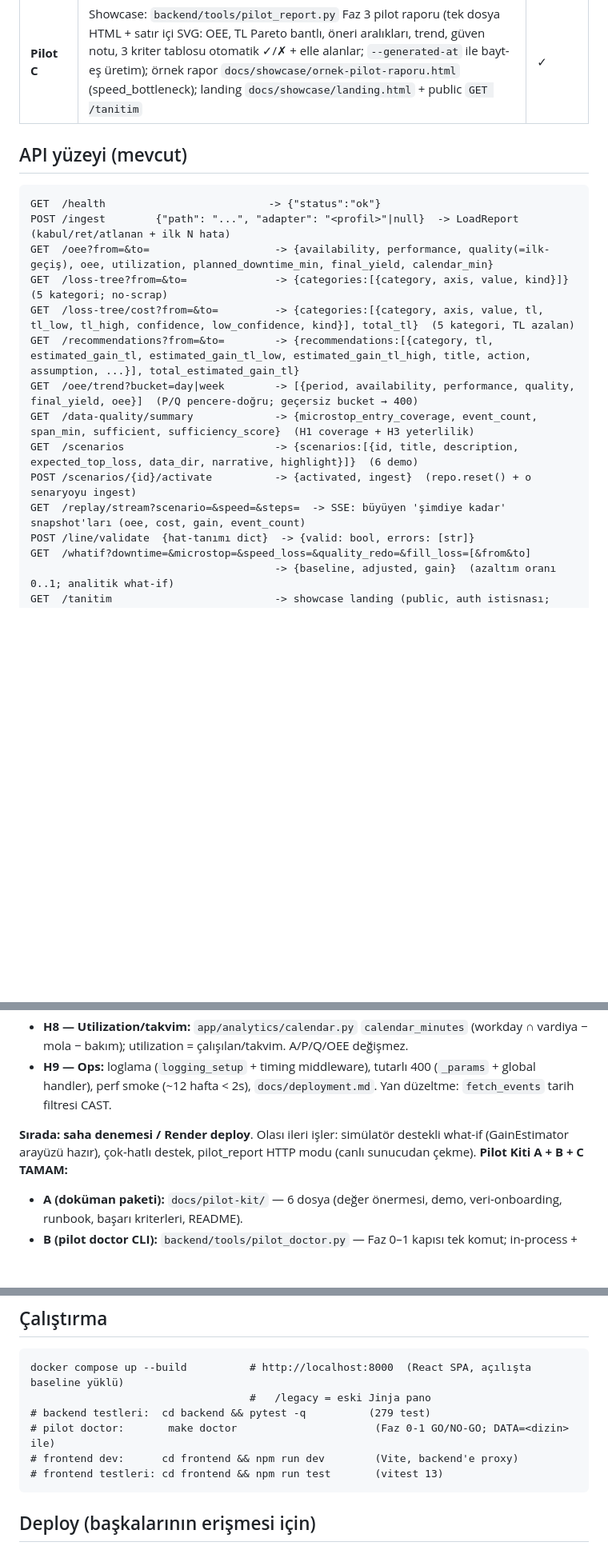
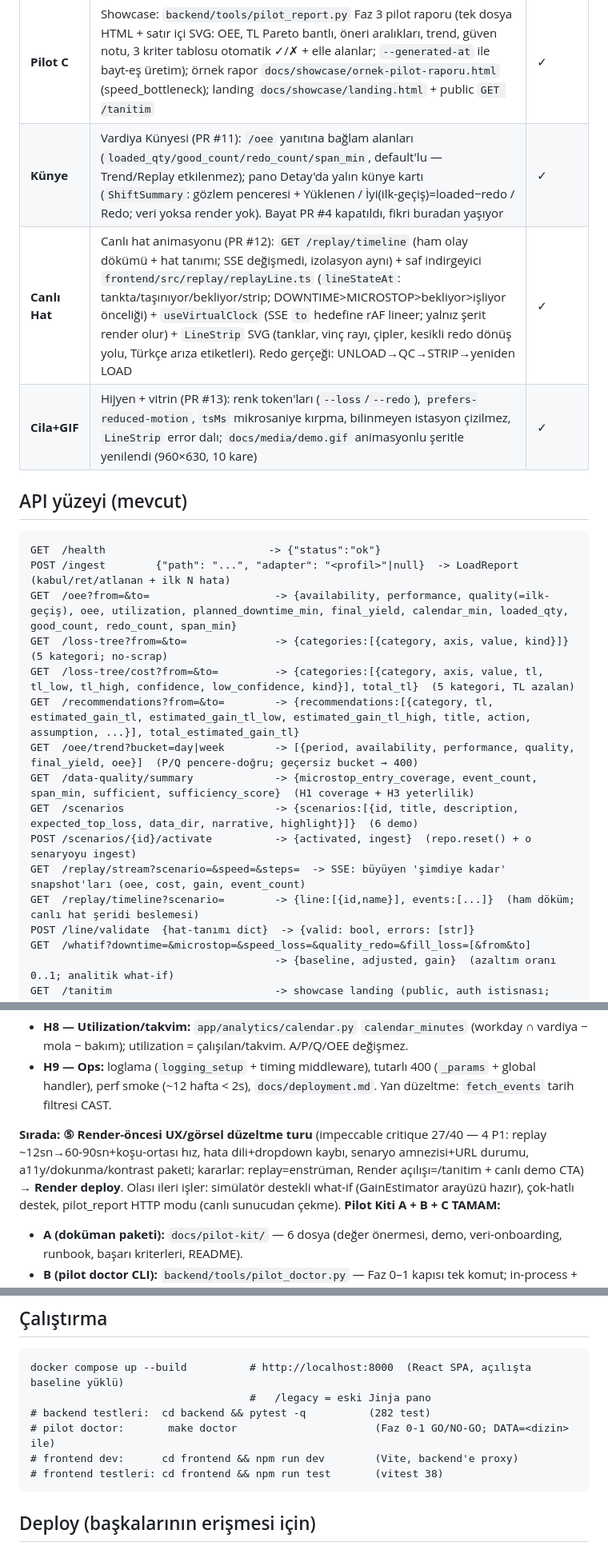
Before and after one commit to Kenobii512/oee-platform, a Markdown page: docs/STATUS.md, 3 parts joined by grey strips. Shown at 80% size. GitHub-like rendering; blank space fills up the shorter version.

Commit message:
docs(status): 2026-07-03 durumu — künye/canlı hat/cila+GIF; sırada UX turu → Render
Co-Authored-By: Claude Fable 5 <noreply@anthropic.com>

````diff
--- a/docs/STATUS.md
+++ b/docs/STATUS.md
@@ -41,13 +41,16 @@ Bu doküman, bir sonraki planlama oturumu için "ne bitti, ne nasıl çalışıy
 | **Pilot B** | Pilot doctor CLI (`backend/tools/pilot_doctor.py`): Faz 0–1 GO/NO-GO kapısı otomasyonu — hat doğrulama + adaptör + smoke ingest (geçici DuckDB) + OEE + H3 yeterlilik + red oranı; `python -m tools.pilot_doctor <dizin> [--adapter] [--json]`, exit 0/1/2, `make doctor` | ✓ |
 | **What-if** | Analitik what-if: `analytics/whatif.py` + `GET /whatif` (azaltım oranları → önce/sonra A/P/Q/OEE + TL kazanç bantlı; oee.py yardımcılarıyla, formül kopyası yok) + pano Detay'da slider paneli ("Önerilen değerler" = recommend oranları; 300ms debounce; örtüşme çekincesi) | ✓ |
 | **Pilot C** | Showcase: `backend/tools/pilot_report.py` Faz 3 pilot raporu (tek dosya HTML + satır içi SVG: OEE, TL Pareto bantlı, öneri aralıkları, trend, güven notu, 3 kriter tablosu otomatik ✓/✗ + elle alanlar; `--generated-at` ile bayt-eş üretim); örnek rapor `docs/showcase/ornek-pilot-raporu.html` (speed_bottleneck); landing `docs/showcase/landing.html` + public `GET /tanitim` | ✓ |
+| **Künye** | Vardiya Künyesi (PR #11): `/oee` yanıtına bağlam alanları (`loaded_qty/good_count/redo_count/span_min`, default'lu — Trend/Replay etkilenmez); pano Detay'da yalın künye kartı (`ShiftSummary`: gözlem penceresi + Yüklenen / İyi(ilk-geçiş)=loaded−redo / Redo; veri yoksa render yok). Bayat PR #4 kapatıldı, fikri buradan yaşıyor | ✓ |
+| **Canlı Hat** | Canlı hat animasyonu (PR #12): `GET /replay/timeline` (ham olay dökümü + hat tanımı; SSE değişmedi, izolasyon aynı) + saf indirgeyici `frontend/src/replay/replayLine.ts` (`lineStateAt`: tankta/taşınıyor/bekliyor/strip; DOWNTIME>MICROSTOP>bekliyor>işliyor önceliği) + `useVirtualClock` (SSE `to` hedefine rAF lineer; yalnız şerit render olur) + `LineStrip` SVG (tanklar, vinç rayı, çipler, kesikli redo dönüş yolu, Türkçe arıza etiketleri). Redo gerçeği: UNLOAD→QC→STRIP→yeniden LOAD | ✓ |
+| **Cila+GIF** | Hijyen + vitrin (PR #13): renk token'ları (`--loss`/`--redo`), `prefers-reduced-motion`, `tsMs` mikrosaniye kırpma, bilinmeyen istasyon çizilmez, `LineStrip` error dalı; `docs/media/demo.gif` animasyonlu şeritle yenilendi (960×630, 10 kare) | ✓ |
 
 ## API yüzeyi (mevcut)
 
 ```
 GET  /health                          -> {"status":"ok"}
 POST /ingest        {"path": "...", "adapter": "<profil>"|null}  -> LoadReport (kabul/ret/atlanan + ilk N hata)
-GET  /oee?from=&to=                    -> {availability, performance, quality(=ilk-geçiş), oee, utilization, planned_downtime_min, final_yield, calendar_min}
+GET  /oee?from=&to=                    -> {availability, performance, quality(=ilk-geçiş), oee, utilization, planned_downtime_min, final_yield, calendar_min, loaded_qty, good_count, redo_count, span_min}
 GET  /loss-tree?from=&to=              -> {categories:[{category, axis, value, kind}]}  (5 kategori; no-scrap)
 GET  /loss-tree/cost?from=&to=         -> {categories:[{category, axis, value, tl, tl_low, tl_high, confidence, low_confidence, kind}], total_tl}  (5 kategori, TL azalan)
 GET  /recommendations?from=&to=        -> {recommendations:[{category, tl, estimated_gain_tl, estimated_gain_tl_low, estimated_gain_tl_high, title, action, assumption, ...}], total_estimated_gain_tl}
@@ -56,6 +59,7 @@ GET  /data-quality/summary             -> {microstop_entry_coverage, event_count
 GET  /scenarios                        -> {scenarios:[{id, title, description, expected_top_loss, data_dir, narrative, highlight}]}  (6 demo)
 POST /scenarios/{id}/activate          -> {activated, ingest}  (repo.reset() + o senaryoyu ingest)
 GET  /replay/stream?scenario=&speed=&steps=  -> SSE: büyüyen 'şimdiye kadar' snapshot'ları (oee, cost, gain, event_count)
+GET  /replay/timeline?scenario=        -> {line:[{id,name}], events:[...]}  (ham döküm; canlı hat şeridi beslemesi)
 POST /line/validate  {hat-tanımı dict}  -> {valid: bool, errors: [str]}
 GET  /whatif?downtime=&microstop=&speed_loss=&quality_redo=&fill_loss=[&from&to]
                                        -> {baseline, adjusted, gain}  (azaltım oranı 0..1; analitik what-if)
@@ -127,7 +131,7 @@ Bozuk tarih/parametre (from/to/bucket) → 400 {detail} (H9).
 - **H9 — Ops:** loglama (`logging_setup` + timing middleware), tutarlı 400 (`_params` + global handler),
   perf smoke (~12 hafta < 2s), `docs/deployment.md`. Yan düzeltme: `fetch_events` tarih filtresi CAST.
 
-**Sırada:** **saha denemesi / Render deploy**. Olası ileri işler: simülatör destekli what-if (GainEstimator arayüzü hazır), çok-hatlı destek, pilot_report HTTP modu (canlı sunucudan çekme).
+**Sırada:** **⑤ Render-öncesi UX/görsel düzeltme turu** (impeccable critique 27/40 — 4 P1: replay ~12sn→60-90sn+koşu-ortası hız, hata dili+dropdown kaybı, senaryo amnezisi+URL durumu, a11y/dokunma/kontrast paketi; kararlar: replay=enstrüman, Render açılışı=/tanitim + canlı demo CTA) → **Render deploy**. Olası ileri işler: simülatör destekli what-if (GainEstimator arayüzü hazır), çok-hatlı destek, pilot_report HTTP modu (canlı sunucudan çekme).
 **Pilot Kiti A + B + C TAMAM:**
 - **A (doküman paketi):** `docs/pilot-kit/` — 6 dosya (değer önermesi, demo, veri-onboarding, runbook, başarı kriterleri, README).
 - **B (pilot doctor CLI):** `backend/tools/pilot_doctor.py` — Faz 0–1 kapısı tek komut; in-process + geçici DuckDB; eşikler `--min-sufficiency 0.6` / `--max-reject 0.05` (`confidence.yaml` 0.5 pano rozetidir, ayrı amaç).
@@ -152,10 +156,10 @@ Yerelde backend kapısı: `make ci`.
 ```
 docker compose up --build          # http://localhost:8000  (React SPA, açılışta baseline yüklü)
                                    #   /legacy = eski Jinja pano
-# backend testleri:  cd backend && pytest -q          (279 test)
+# backend testleri:  cd backend && pytest -q          (282 test)
 # pilot doctor:       make doctor                      (Faz 0-1 GO/NO-GO; DATA=<dizin> ile)
 # frontend dev:      cd frontend && npm run dev        (Vite, backend'e proxy)
-# frontend testleri: cd frontend && npm run test       (vitest 13)
+# frontend testleri: cd frontend && npm run test       (vitest 38)
 ```
 
 ## Deploy (başkalarının erişmesi için)
````
Also changed, not shown: other parts of docs/STATUS.md (+1 -1 lines).
